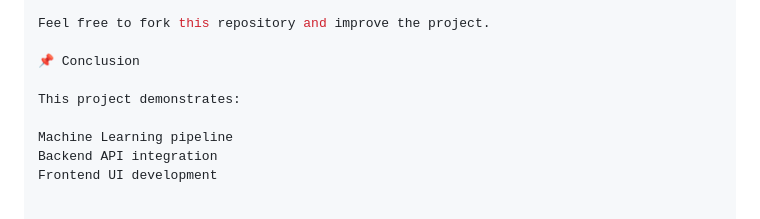
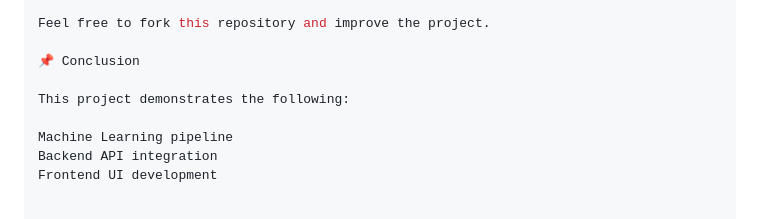
Before and after one commit to Sanjeev0329/fake-review-detection, a Markdown page: README.md, the part around the change. Rendered like a GitHub page.

Commit message:
Clarify project demonstration points in README

```diff
--- a/README.md
+++ b/README.md
@@ -146,7 +146,7 @@ Feel free to fork this repository and improve the project.
 
 📌 Conclusion
 
-This project demonstrates:
+This project demonstrates the following:
 
 Machine Learning pipeline
 Backend API integration
```
